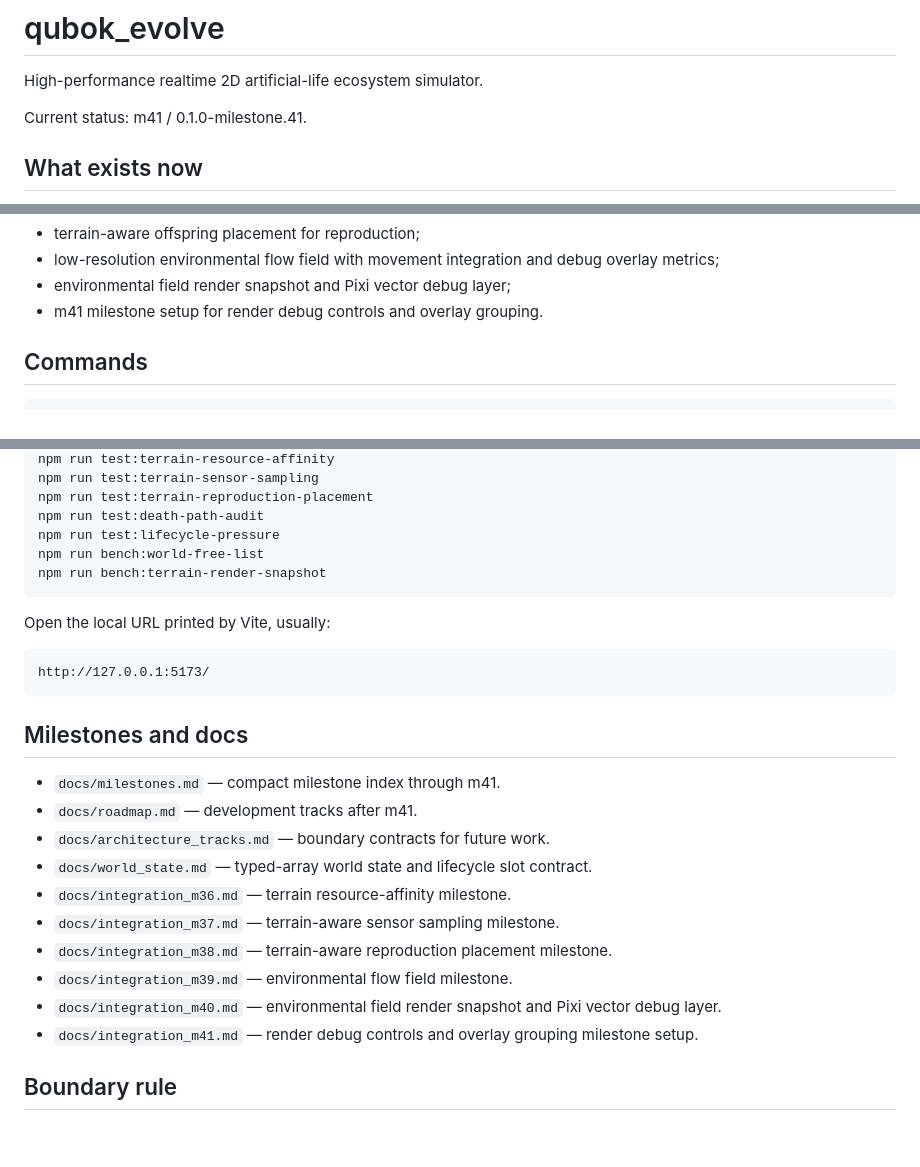
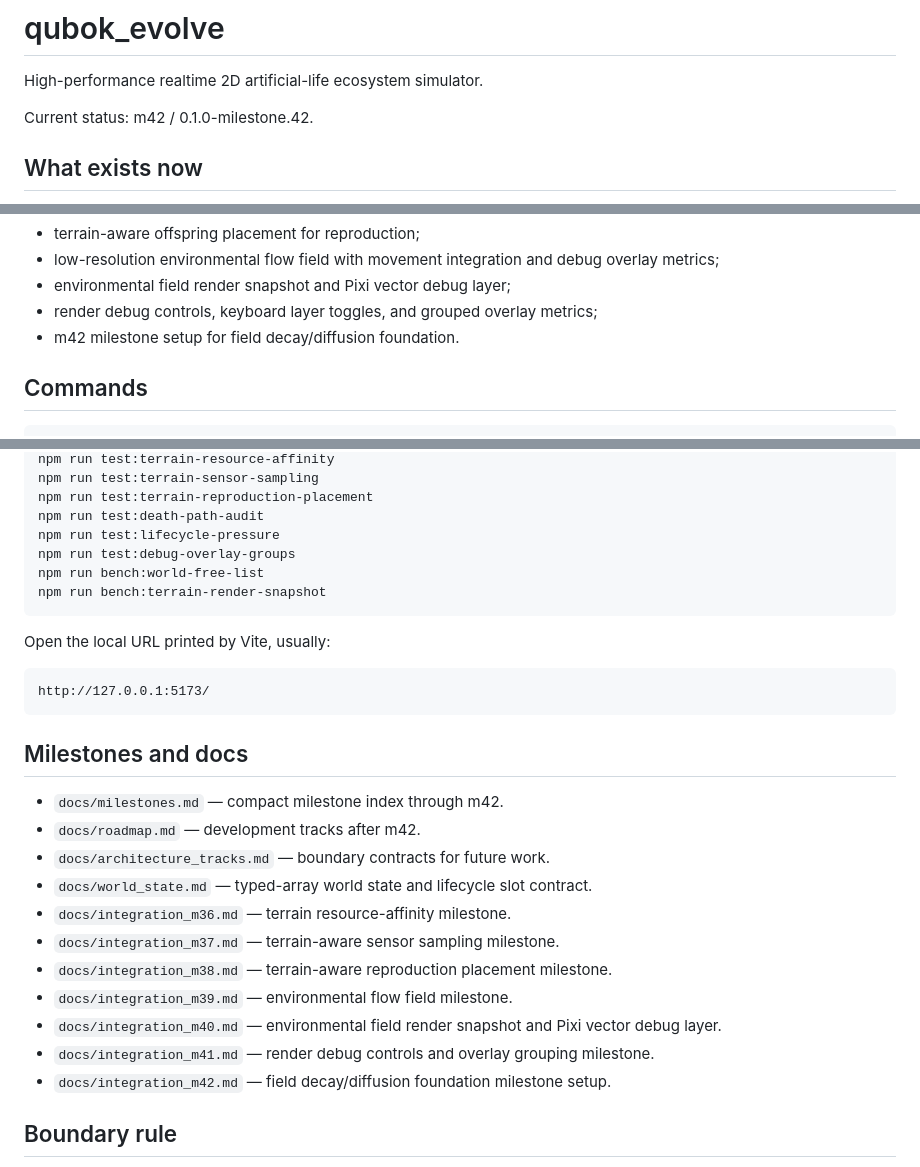
Before and after one commit to qubokjunior/qubok_evolution, a Markdown page: README.md, 3 parts joined by grey strips. Rendered like a GitHub page; blank space fills up the shorter version.

Commit message:
Update README for m42

````diff
--- a/README.md
+++ b/README.md
@@ -2,7 +2,7 @@
 
 High-performance realtime 2D artificial-life ecosystem simulator.
 
-Current status: m41 / 0.1.0-milestone.41.
+Current status: m42 / 0.1.0-milestone.42.
 
 ## What exists now
 
@@ -24,7 +24,8 @@ Implemented runtime foundations:
 - terrain-aware offspring placement for reproduction;
 - low-resolution environmental flow field with movement integration and debug overlay metrics;
 - environmental field render snapshot and Pixi vector debug layer;
-- m41 milestone setup for render debug controls and overlay grouping.
+- render debug controls, keyboard layer toggles, and grouped overlay metrics;
+- m42 milestone setup for field decay/diffusion foundation.
 
 ## Commands
 
@@ -52,6 +53,7 @@ npm run test:terrain-sensor-sampling
 npm run test:terrain-reproduction-placement
 npm run test:death-path-audit
 npm run test:lifecycle-pressure
+npm run test:debug-overlay-groups
 npm run bench:world-free-list
 npm run bench:terrain-render-snapshot
 ```
@@ -64,8 +66,8 @@ http://127.0.0.1:5173/
 
 ## Milestones and docs
 
-- `docs/milestones.md` — compact milestone index through m41.
-- `docs/roadmap.md` — development tracks after m41.
+- `docs/milestones.md` — compact milestone index through m42.
+- `docs/roadmap.md` — development tracks after m42.
 - `docs/architecture_tracks.md` — boundary contracts for future work.
 - `docs/world_state.md` — typed-array world state and lifecycle slot contract.
 - `docs/integration_m36.md` — terrain resource-affinity milestone.
@@ -73,7 +75,8 @@ http://127.0.0.1:5173/
 - `docs/integration_m38.md` — terrain-aware reproduction placement milestone.
 - `docs/integration_m39.md` — environmental flow field milestone.
 - `docs/integration_m40.md` — environmental field render snapshot and Pixi vector debug layer.
-- `docs/integration_m41.md` — render debug controls and overlay grouping milestone setup.
+- `docs/integration_m41.md` — render debug controls and overlay grouping milestone.
+- `docs/integration_m42.md` — field decay/diffusion foundation milestone setup.
 
 ## Boundary rule
 
````
